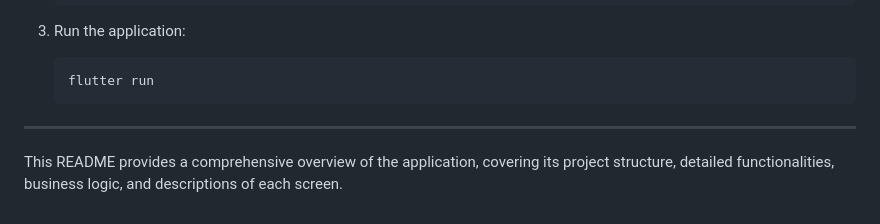
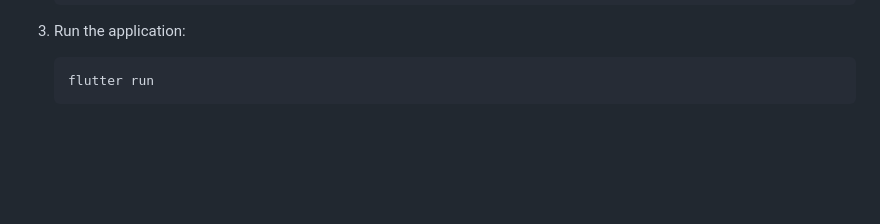
Before and after one commit to Unaiigartua/who_location_app, a Markdown page: README.md, the part around the change. Drawn GitHub-style; blank space fills up the shorter version.

````diff
--- a/README.md
+++ b/README.md
@@ -67,7 +67,3 @@ The project is organized as follows:
    ```sh
    flutter run
    ```
-
----
-
-This README provides a comprehensive overview of the application, covering its project structure, detailed functionalities, business logic, and descriptions of each screen.
````
